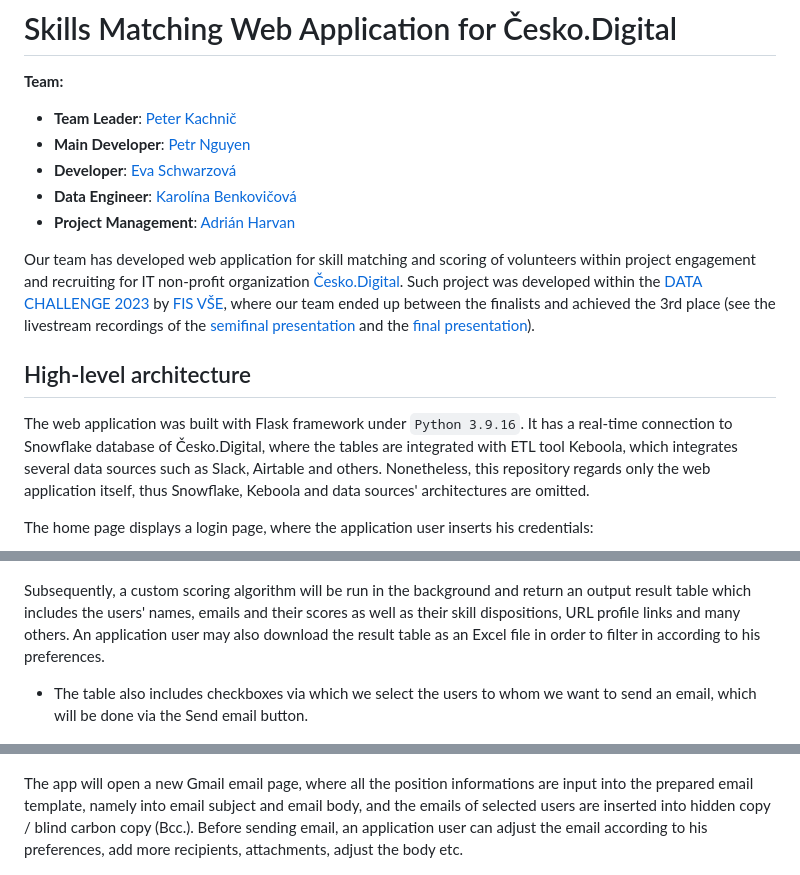
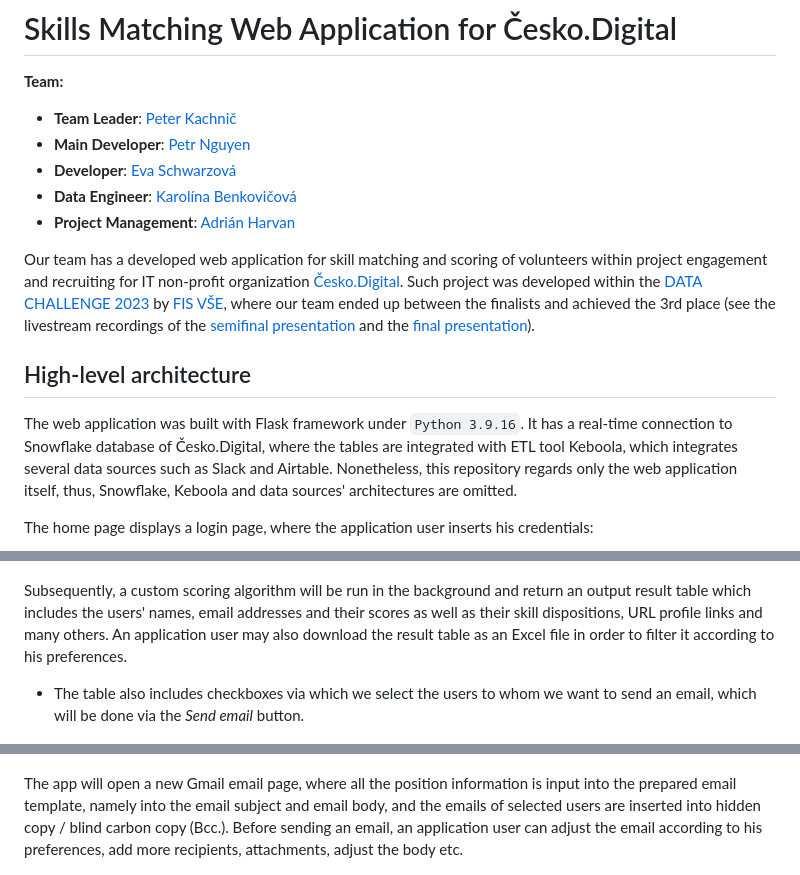
Before and after one commit to cesko-digital/skill-matcher, a Markdown page: README.md, 3 parts joined by grey strips. Drawn GitHub-style.

````diff
--- a/README.md
+++ b/README.md
@@ -7,10 +7,10 @@
 - **Data Engineer**: [Karolína Benkovičová](https://www.linkedin.com/in/karolina-benkovicova-460/)
 - **Project Management**: [Adrián Harvan](https://www.linkedin.com/in/adrian-harvan/)
 
-Our team has developed web application for skill matching and scoring of volunteers within project engagement and recruiting for IT non-profit organization [Česko.Digital](https://cesko.digital/). Such project was developed within the [DATA CHALLENGE 2023](https://dataproject.vse.cz/) by [FIS VŠE](https://fis.vse.cz/), where our team ended up between the finalists and achieved the 3rd place (see the livestream recordings of the [semifinal presentation](https://www.youtube.com/live/ag7HWc3_isY?feature=share&t=11216) and the [final presentation](https://www.youtube.com/live/ag7HWc3_isY?feature=share&t=22472)).
+Our team has a developed web application for skill matching and scoring of volunteers within project engagement and recruiting for IT non-profit organization [Česko.Digital](https://cesko.digital/). Such project was developed within the [DATA CHALLENGE 2023](https://dataproject.vse.cz/) by [FIS VŠE](https://fis.vse.cz/), where our team ended up between the finalists and achieved the 3rd place (see the livestream recordings of the [semifinal presentation](https://www.youtube.com/live/ag7HWc3_isY?feature=share&t=11216) and the [final presentation](https://www.youtube.com/live/ag7HWc3_isY?feature=share&t=22472)).
 
 ## High-level architecture
-The web application was built with Flask framework under ```Python 3.9.16```. It has a real-time connection to Snowflake database of Česko.Digital, where the tables are integrated with ETL tool Keboola, which integrates several data sources such as Slack, Airtable and others. Nonetheless, this repository regards only the web application itself, thus Snowflake, Keboola and data sources' architectures are omitted.
+The web application was built with Flask framework under ```Python 3.9.16```. It has a real-time connection to Snowflake database of Česko.Digital, where the tables are integrated with ETL tool Keboola, which integrates several data sources such as Slack and Airtable. Nonetheless, this repository regards only the web application itself, thus, Snowflake, Keboola and data sources' architectures are omitted.
 
 The home page displays a login page, where the application user inserts his credentials:
 <p align="center">
@@ -26,13 +26,13 @@ Aftewards, the application requires to choose and fill in the form, which consis
    <img src="./.github/form.png" width="100%">
 </p>
 
-Subsequently, a custom scoring algorithm will be run in the background and return an output result table which includes the users' names, emails and their scores as well as their skill dispositions, URL profile links and many others. An application user may also download the result table as an Excel file in order to filter in according to his preferences.
-- The table also includes checkboxes via which we select the users to whom we want to send an email, which will be done via the Send email button.
+Subsequently, a custom scoring algorithm will be run in the background and return an output result table which includes the users' names, email addresses and their scores as well as their skill dispositions, URL profile links and many others. An application user may also download the result table as an Excel file in order to filter it according to his preferences.
+- The table also includes checkboxes via which we select the users to whom we want to send an email, which will be done via the <i>Send email</i> button.
 <p align="center">
    <img src="./.github/result.png" width="100%">
 </p>
 
-The app will open a new Gmail email page, where all the position informations are input into the prepared email template, namely into email subject and email body, and the emails of selected users are inserted into hidden copy / blind carbon copy (Bcc.). Before sending email, an application user can adjust the email according to his preferences, add more recipients, attachments, adjust the body etc.
+The app will open a new Gmail email page, where all the position information is input into the prepared email template, namely into the email subject and email body, and the emails of selected users are inserted into hidden copy / blind carbon copy (Bcc.). Before sending an email, an application user can adjust the email according to his preferences, add more recipients, attachments, adjust the body etc.
 <p align="center">
    <img src="./.github/email.png" width="100%">
 </p>
````
Also changed, not shown: other parts of README.md (+17 -16 lines).
